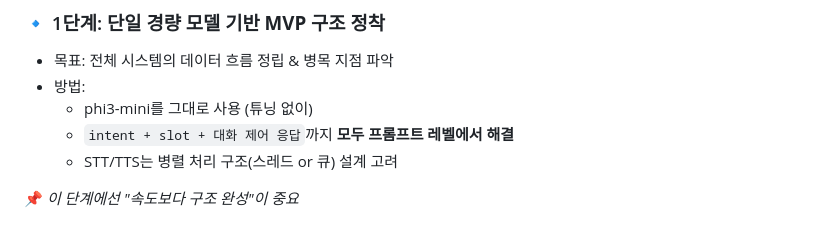
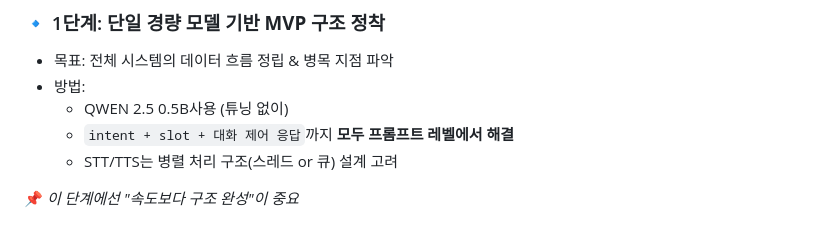
Before and after one commit to seonmin8284/MCP_Voice_Transfer, a Markdown page: experiments/readme.md, the part around the change. GitHub-like rendering.

```diff
--- a/experiments/readme.md
+++ b/experiments/readme.md
@@ -35,7 +35,7 @@
 
 - 목표: 전체 시스템의 데이터 흐름 정립 & 병목 지점 파악
 - 방법:
-    - phi3-mini를 그대로 사용 (튜닝 없이)
+    - QWEN 2.5 0.5B사용 (튜닝 없이)
     - `intent + slot + 대화 제어 응답`까지 **모두 프롬프트 레벨에서 해결**
     - STT/TTS는 병렬 처리 구조(스레드 or 큐) 설계 고려
 
```
